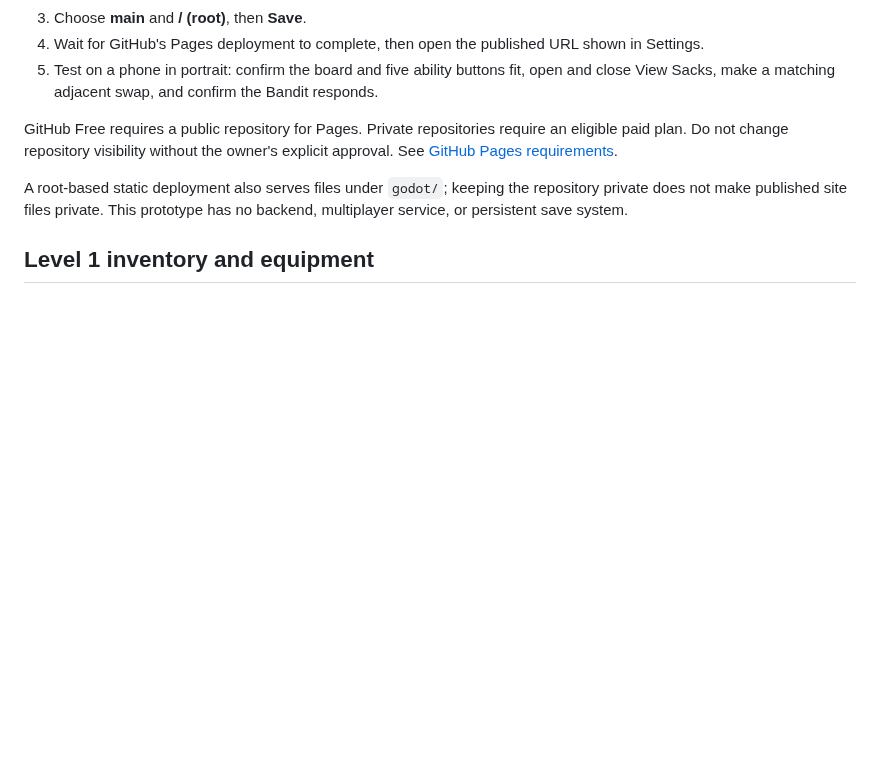
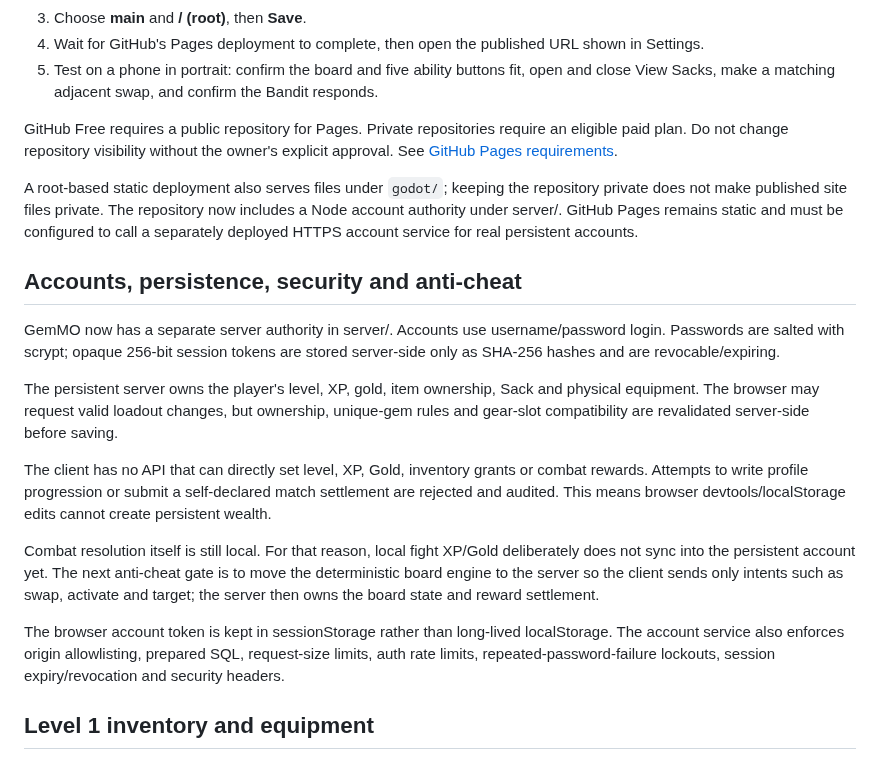
Before and after one commit to CaptainPWilly/GemMO, a Markdown page: README.md, the part around the change. Drawn GitHub-style; blank space fills up the shorter version.

Commit message:
Document persistent accounts and anti-cheat boundary

```diff
--- a/README.md
+++ b/README.md
@@ -41,8 +41,20 @@ GitHub Pages runs the browser prototype. The Godot directory contains editable s
 
 GitHub Free requires a public repository for Pages. Private repositories require an eligible paid plan. Do not change repository visibility without the owner's explicit approval. See [GitHub Pages requirements](https://docs.github.com/en/pages/getting-started-with-github-pages/creating-a-github-pages-site).
 
-A root-based static deployment also serves files under `godot/`; keeping the repository private does not make published site files private. This prototype has no backend, multiplayer service, or persistent save system.
+A root-based static deployment also serves files under `godot/`; keeping the repository private does not make published site files private. The repository now includes a Node account authority under server/. GitHub Pages remains static and must be configured to call a separately deployed HTTPS account service for real persistent accounts.
 
+
+## Accounts, persistence, security and anti-cheat
+
+GemMO now has a separate server authority in server/. Accounts use username/password login. Passwords are salted with scrypt; opaque 256-bit session tokens are stored server-side only as SHA-256 hashes and are revocable/expiring.
+
+The persistent server owns the player's level, XP, gold, item ownership, Sack and physical equipment. The browser may request valid loadout changes, but ownership, unique-gem rules and gear-slot compatibility are revalidated server-side before saving.
+
+The client has no API that can directly set level, XP, Gold, inventory grants or combat rewards. Attempts to write profile progression or submit a self-declared match settlement are rejected and audited. This means browser devtools/localStorage edits cannot create persistent wealth.
+
+Combat resolution itself is still local. For that reason, local fight XP/Gold deliberately does not sync into the persistent account yet. The next anti-cheat gate is to move the deterministic board engine to the server so the client sends only intents such as swap, activate and target; the server then owns the board state and reward settlement.
+
+The browser account token is kept in sessionStorage rather than long-lived localStorage. The account service also enforces origin allowlisting, prepared SQL, request-size limits, auth rate limits, repeated-password-failure lockouts, session expiry/revocation and security headers.
 
 ## Level 1 inventory and equipment
 
```
